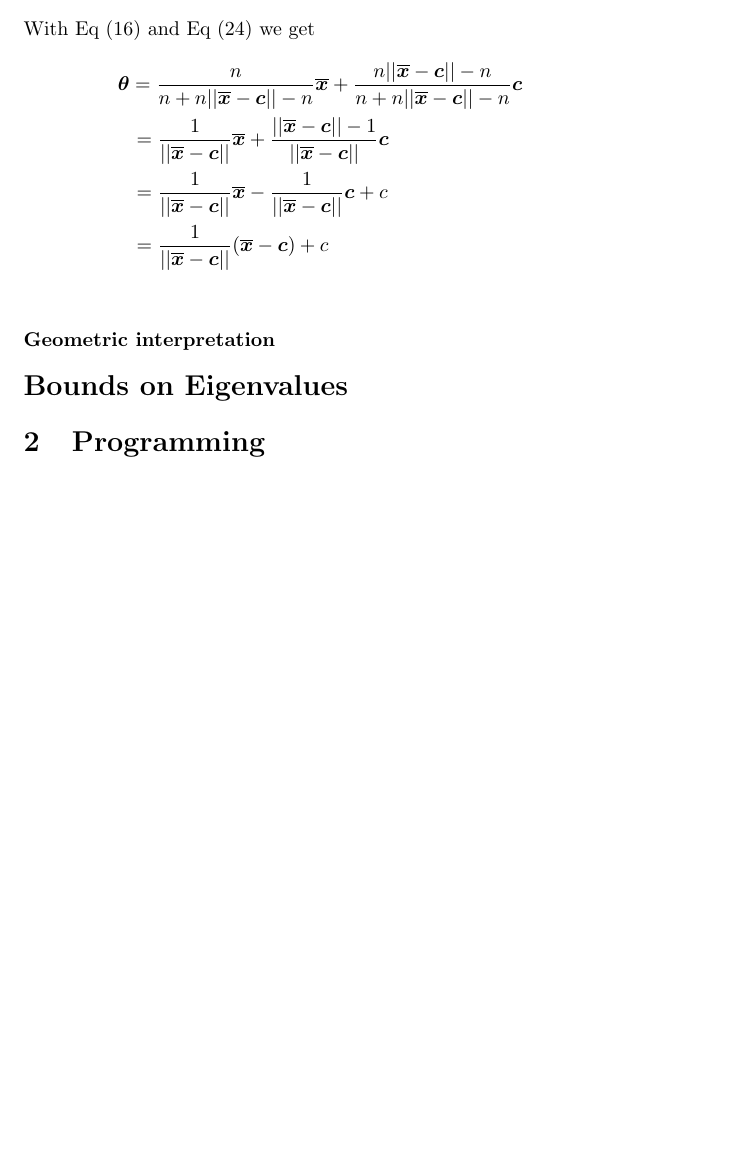
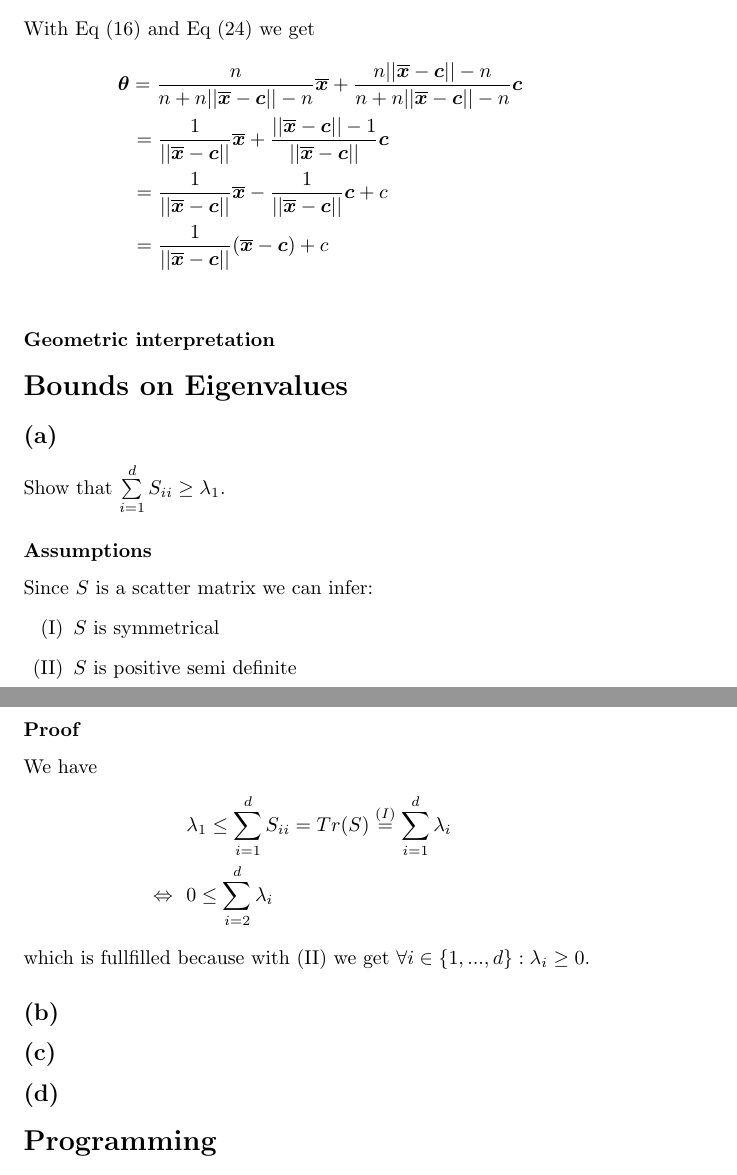
Before and after one commit to tbuz/MachineLearning-TUB, a LaTeX document (Week_4/Theory/main.tex): part of page 3 of 3 before the commit and two parts of pages 3 and 4 of 4 after it, the two joined at a grey line, cut so that both start at the same text, the shorter picture padded with empty space. Compiled offline with pdfLaTeX.

Commit message:
dslwerjfsdj

```diff
--- a/Week_4/Theory/main.tex
+++ b/Week_4/Theory/main.tex
@@ -116,7 +116,26 @@ With Eq (16) and Eq (24) we get
 \end{align*}
 \subsubsection*{Geometric interpretation}
 \section*{Bounds on Eigenvalues }
-\section{Programming}
+\subsection*{(a)}
+Show that $\sum \limits _{i=1}^d S_{ii} \geq \lambda_1$.
+\subsubsection*{Assumptions}
+Since $S$ is a scatter matrix we can infer:
+\begin{itemize}
+	\item[(I)] $S$ is symmetrical
+	\item[(II)] $S$ is positive semi definite
+\end{itemize}
+\subsubsection*{Proof}
+We have
+\begin{align*}
+&\lambda_1 \leq \sum \limits _{i=1}^d S_{ii} = Tr(S) \stackrel{(I)}{=}
+\sum \limits _{i=1}^d \lambda_i& \\
+\Leftrightarrow~~& 0 \leq  \sum \limits _{i=2}^d \lambda_i&
+\end{align*}
+which is fullfilled because with (II) we get $\forall i \in \{1,...,d\} : \lambda_i \geq 0$.
+\subsection*{(b)}
+\subsection*{(c)}
+\subsection*{(d)}
+\section*{Programming}
 See next page.
 %----------------------------------------------------------------------------------------
 %	BIBLIOGRAPHY
```
